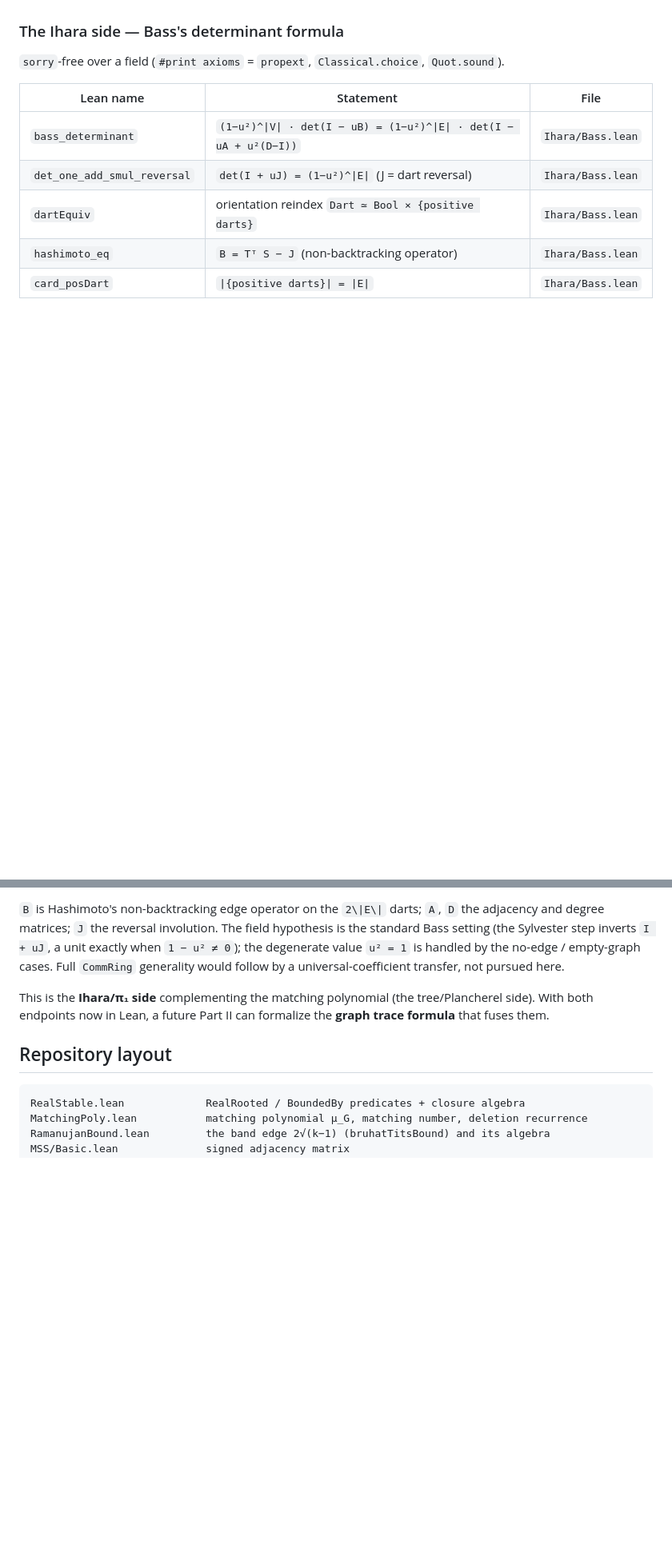
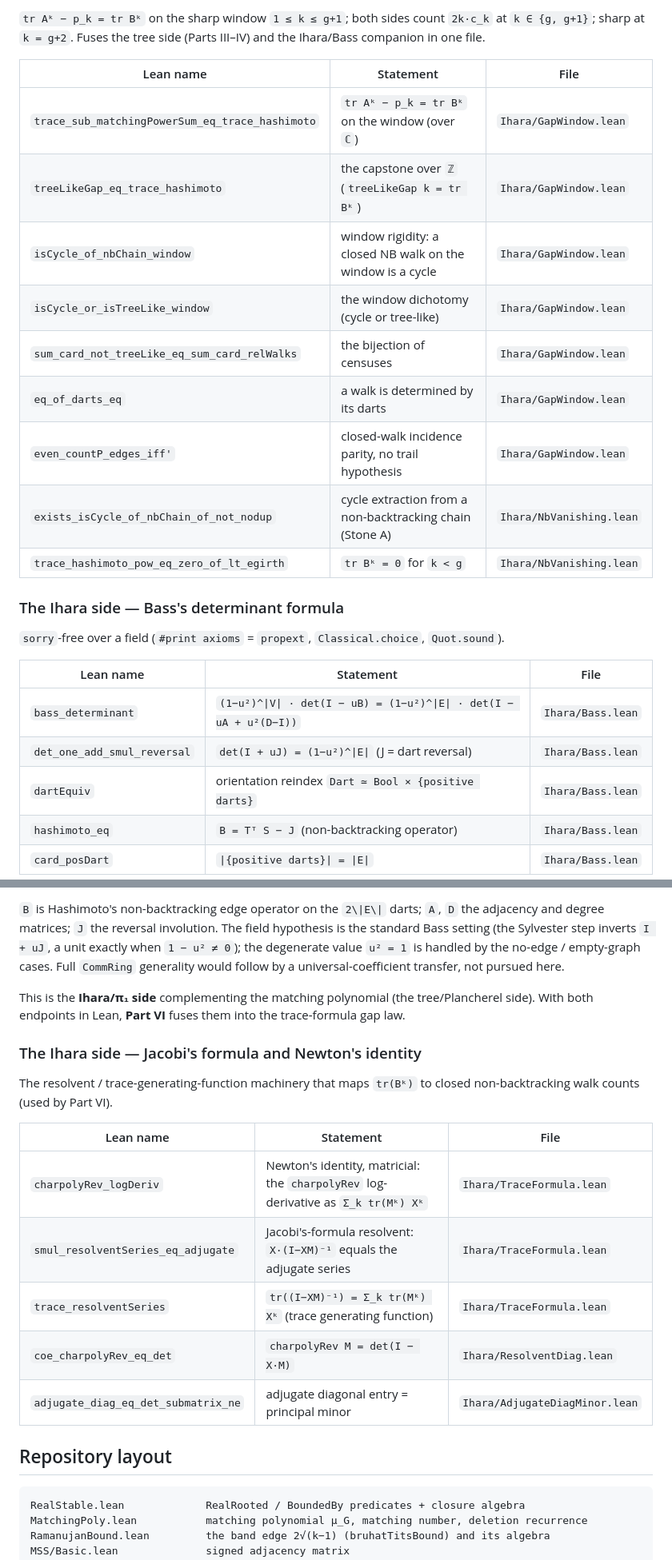
Before and after one commit to karlesmarin/godsil-gutman-lean, a Markdown page: README.md, 2 parts joined by grey strips. Shown at 80% size. Drawn GitHub-style; blank space fills up the shorter version.

```diff
--- a/README.md
+++ b/README.md
@@ -131,3 +157,18 @@ infrastructure (`resolventSeries`, `coeff_resolventSeries`) is already in `Ihara
+`tr Aᵏ − p_k = tr Bᵏ` on the sharp window `1 ≤ k ≤ g+1`; both sides count `2k·c_k` at
+`k ∈ {g, g+1}`; sharp at `k = g+2`. Fuses the tree side (Parts III–IV) and the Ihara/Bass
+companion in one file.
+
+| Lean name | Statement | File |
+|---|---|---|
+| `trace_sub_matchingPowerSum_eq_trace_hashimoto` | `tr Aᵏ − p_k = tr Bᵏ` on the window (over `ℂ`) | `Ihara/GapWindow.lean` |
+| `treeLikeGap_eq_trace_hashimoto` | the capstone over `ℤ` (`treeLikeGap k = tr Bᵏ`) | `Ihara/GapWindow.lean` |
+| `isCycle_of_nbChain_window` | window rigidity: a closed NB walk on the window is a cycle | `Ihara/GapWindow.lean` |
+| `isCycle_or_isTreeLike_window` | the window dichotomy (cycle or tree-like) | `Ihara/GapWindow.lean` |
+| `sum_card_not_treeLike_eq_sum_card_relWalks` | the bijection of censuses | `Ihara/GapWindow.lean` |
+| `eq_of_darts_eq` | a walk is determined by its darts | `Ihara/GapWindow.lean` |
+| `even_countP_edges_iff'` | closed-walk incidence parity, no trail hypothesis | `Ihara/GapWindow.lean` |
+| `exists_isCycle_of_nbChain_of_not_nodup` | cycle extraction from a non-backtracking chain (Stone A) | `Ihara/NbVanishing.lean` |
+| `trace_hashimoto_pow_eq_zero_of_lt_egirth` | `tr Bᵏ = 0` for `k < g` | `Ihara/NbVanishing.lean` |
 
 ### The Ihara side — Bass's determinant formula
 
@@ -150,8 +191,21 @@ the no-edge / empty-graph cases. Full `CommRing` generality would follow by a
 universal-coefficient transfer, not pursued here.
 
 This is the **Ihara/π₁ side** complementing the matching polynomial (the
-tree/Plancherel side). With both endpoints now in Lean, a future Part II can
-formalize the **graph trace formula** that fuses them.
+tree/Plancherel side). With both endpoints in Lean, **Part VI** fuses them into the
+trace-formula gap law.
+
+### The Ihara side — Jacobi's formula and Newton's identity
+
+The resolvent / trace-generating-function machinery that maps `tr(Bᵏ)` to closed
+non-backtracking walk counts (used by Part VI).
+
+| Lean name | Statement | File |
+|---|---|---|
+| `charpolyRev_logDeriv` | Newton's identity, matricial: the `charpolyRev` log-derivative as `Σ_k tr(Mᵏ) Xᵏ` | `Ihara/TraceFormula.lean` |
+| `smul_resolventSeries_eq_adjugate` | Jacobi's-formula resolvent: `X·(I−XM)⁻¹` equals the adjugate series | `Ihara/TraceFormula.lean` |
+| `trace_resolventSeries` | `tr((I−XM)⁻¹) = Σ_k tr(Mᵏ) Xᵏ` (trace generating function) | `Ihara/TraceFormula.lean` |
+| `coe_charpolyRev_eq_det` | `charpolyRev M = det(I − X·M)` | `Ihara/ResolventDiag.lean` |
+| `adjugate_diag_eq_det_submatrix_ne` | adjugate diagonal entry = principal minor | `Ihara/AdjugateDiagMinor.lean` |
 
 ## Repository layout
 
```
Also changed, not shown: other parts of README.md (+29 -3 lines).
